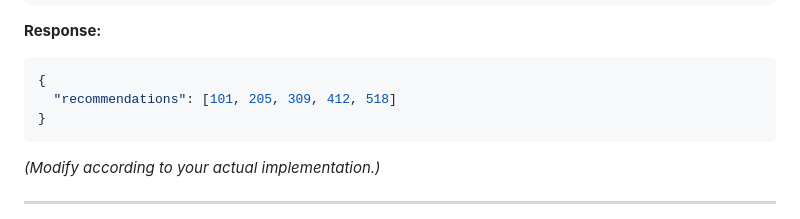
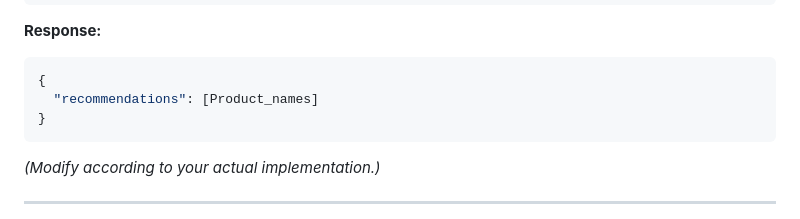
Before and after one commit to Koreayush/Product_recommendation_system, a Markdown page: README.md, the part around the change. GitHub-like rendering.

````diff
--- a/README.md
+++ b/README.md
@@ -128,7 +128,7 @@ POST /recommend
 
 ```json
 {
-  "recommendations": [101, 205, 309, 412, 518]
+  "recommendations": [Product_names]
 }
 ```
 
````
